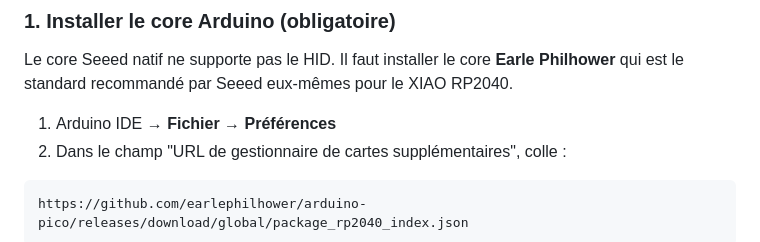
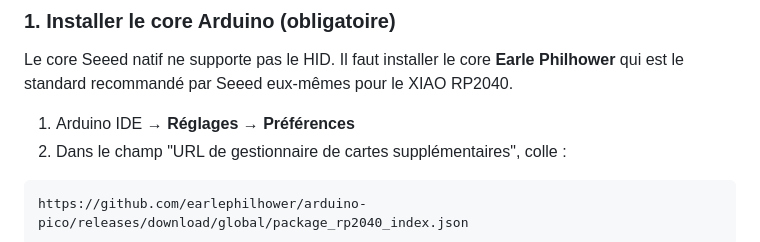
Before and after one commit to emakerz/macropad-configurator, a Markdown page: README.md, the part around the change. Drawn GitHub-style.

````diff
--- a/README.md
+++ b/README.md
@@ -65,7 +65,7 @@ Installe ces librairies via le gestionnaire de librairies Arduino IDE (`Outils
 
 Le core Seeed natif ne supporte pas le HID. Il faut installer le core **Earle Philhower** qui est le standard recommandé par Seeed eux-mêmes pour le XIAO RP2040.
 
-1. Arduino IDE → **Fichier → Préférences**
+1. Arduino IDE → **Réglages → Préférences**
 2. Dans le champ "URL de gestionnaire de cartes supplémentaires", colle :
 ```
 https://github.com/earlephilhower/arduino-pico/releases/download/global/package_rp2040_index.json
````
